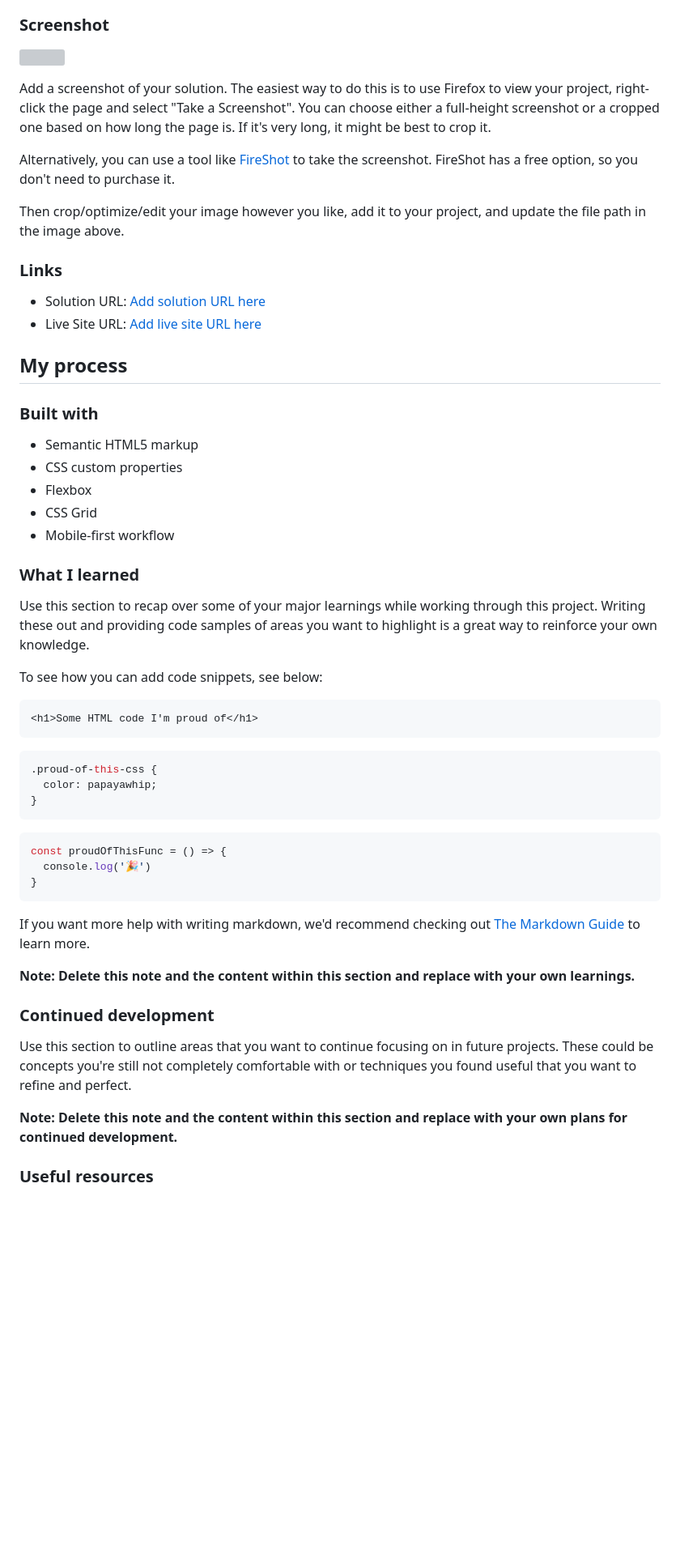
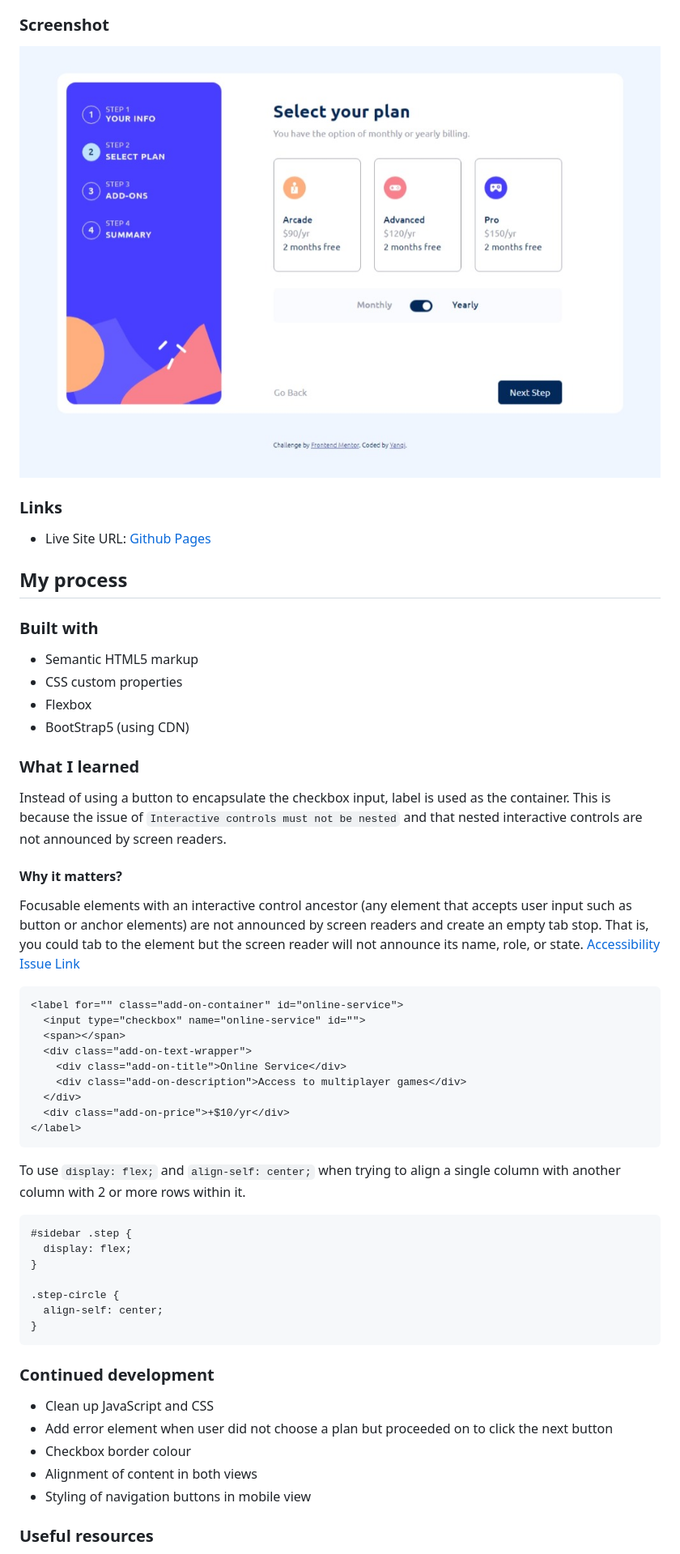
Before and after one commit to yanyan-alien/FrontendMentor, a Markdown page: multi-step-form-main/README.md, the part around the change printed below. Shown: that part at 81% size. GitHub-like rendering; pictures changed too: multi-step-form-main/screenshot.jpeg (added); blank space fills up the shorter version; grey boxes are pictures that could not be loaded.

Commit message:
Updated Logic for multi step form component and readme file

````diff
--- a/multi-step-form-main/README.md
+++ b/multi-step-form-main/README.md
@@ -31,20 +28,11 @@ Users should be able to:
 
 ### Screenshot
 
-![](./screenshot.jpg)
+<img src="./screenshot.jpeg" width="800" style="margin-left:auto;margin-right:auto;">
 
-Add a screenshot of your solution. The easiest way to do this is to use Firefox to view your project, right-click the page and select "Take a Screenshot". You can choose either a full-height screenshot or a cropped one based on how long the page is. If it's very long, it might be best to crop it.
-
-Alternatively, you can use a tool like [FireShot](https://getfireshot.com/) to take the screenshot. FireShot has a free option, so you don't need to purchase it.
-
-Then crop/optimize/edit your image however you like, add it to your project, and update the file path in the image above.
-
-<!-- **Note: Delete this note and the paragraphs above when you add your screenshot. If you prefer not to add a screenshot, feel free to remove this entire section.** -->
 
 ### Links
-
-- Solution URL: [Add solution URL here](https://your-solution-url.com)
-- Live Site URL: [Add live site URL here](https://your-live-site-url.com)
+- Live Site URL: [Github Pages](https://your-live-site-url.com)
 
 ## My process
 
@@ -53,43 +41,48 @@ Then crop/optimize/edit your image however you like, add it to your project, and
 - Semantic HTML5 markup
 - CSS custom properties
 - Flexbox
-- CSS Grid
-- Mobile-first workflow
-<!-- - [React](https://reactjs.org/) - JS library
-- [Next.js](https://nextjs.org/) - React framework
-- [Styled Components](https://styled-components.com/) - For styles -->
-
-<!-- **Note: These are just examples. Delete this note and replace the list above with your own choices** -->
+- BootStrap5 (using CDN)
 
 ### What I learned
 
-Use this section to recap over some of your major learnings while working through this project. Writing these out and providing code samples of areas you want to highlight is a great way to reinforce your own knowledge.
+Instead of using a button to encapsulate the checkbox input, label is used as the container. This is because the issue of `Interactive controls must not be nested` and that nested interactive controls are not announced by screen readers.
 
-To see how you can add code snippets, see below:
+#### Why it matters?
+
+Focusable elements with an interactive control ancestor (any element that accepts user input such as button or anchor elements) are not announced by screen readers and create an empty tab stop. That is, you could tab to the element but the screen reader will not announce its name, role, or state. [Accessibility Issue Link](https://dequeuniversity.com/rules/axe/4.4/nested-interactive?application=axeAPI)
+
 
 ```html
-<h1>Some HTML code I'm proud of</h1>
+<label for="" class="add-on-container" id="online-service">
+  <input type="checkbox" name="online-service" id="">
+  <span></span>
+  <div class="add-on-text-wrapper">
+    <div class="add-on-title">Online Service</div>
+    <div class="add-on-description">Access to multiplayer games</div>
+  </div>
+  <div class="add-on-price">+$10/yr</div>
+</label>
 ```
+
+To use `display: flex;` and `align-self: center;` when trying to align a single column with another column with 2 or more rows within it.
 ```css
-.proud-of-this-css {
-  color: papayawhip;
+#sidebar .step {
+  display: flex;
 }
-```
-```js
-const proudOfThisFunc = () => {
-  console.log('🎉')
+
+.step-circle {
+  align-self: center;
 }
 ```
 
-If you want more help with writing markdown, we'd recommend checking out [The Markdown Guide](https://www.markdownguide.org/) to learn more.
-
-**Note: Delete this note and the content within this section and replace with your own learnings.**
-
 ### Continued development
 
-Use this section to outline areas that you want to continue focusing on in future projects. These could be concepts you're still not completely comfortable with or techniques you found useful that you want to refine and perfect.
+- Clean up JavaScript and CSS
+- Add error element when user did not choose a plan but proceeded on to click the next button
+- Checkbox border colour
+- Alignment of content in both views
+- Styling of navigation buttons in mobile view
 
-**Note: Delete this note and the content within this section and replace with your own plans for continued development.**
 
 ### Useful resources
 
````
Also changed, not shown: other parts of multi-step-form-main/README.md (+1 -21 lines), 3 other files.
